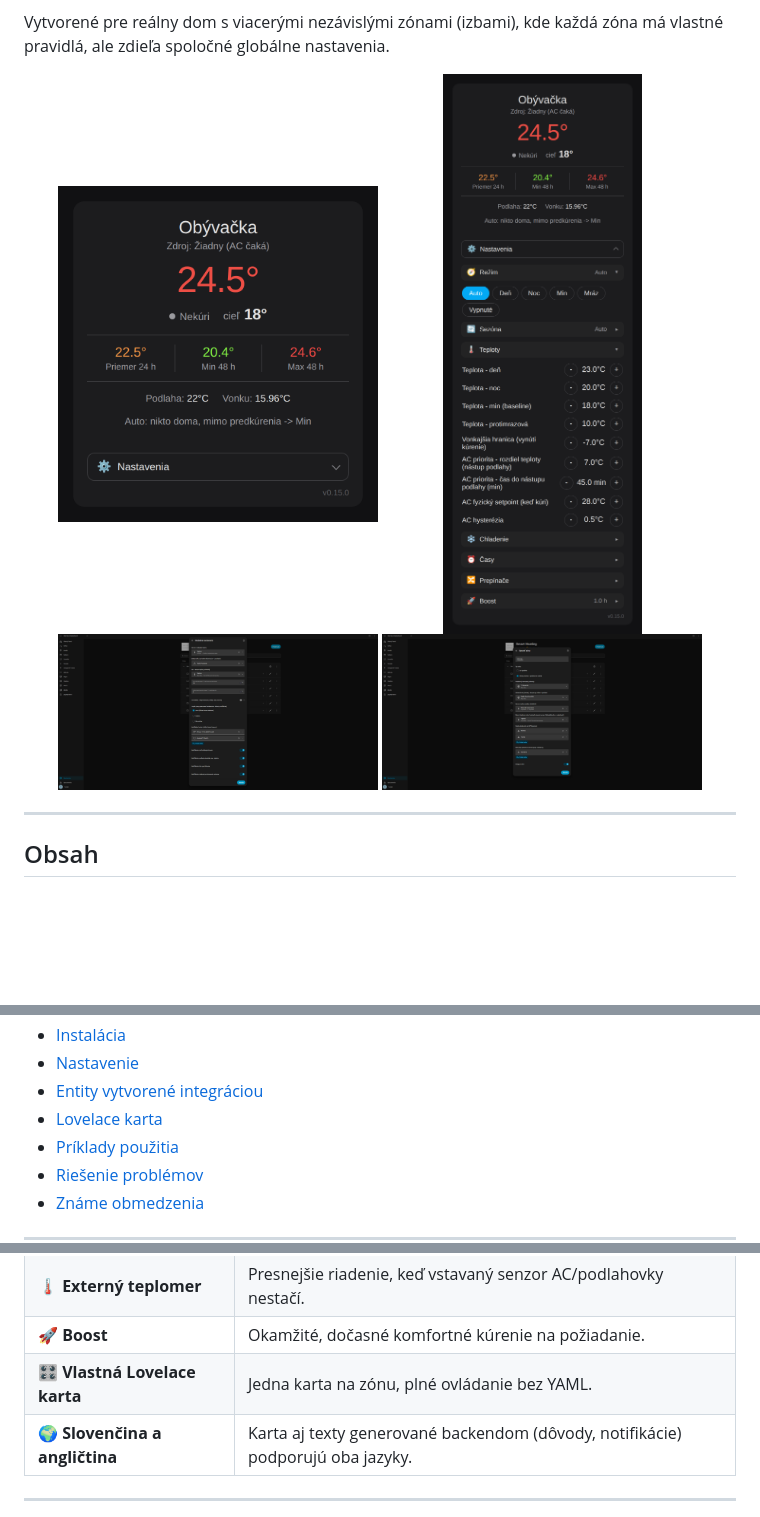
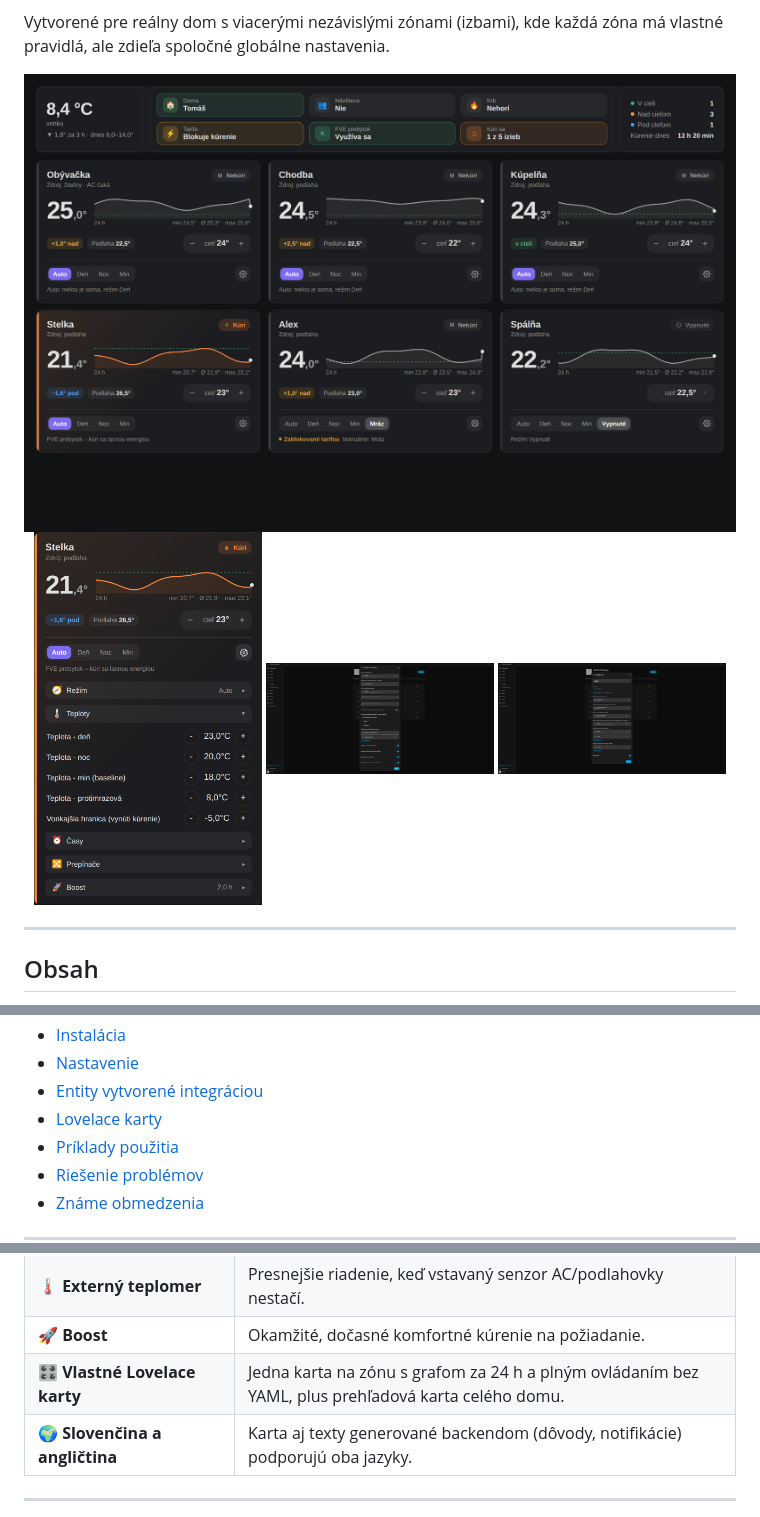
Before and after one commit to tomasbobala/smart_heating, a Markdown page: README.sk.md, 3 parts joined by grey strips. GitHub-like rendering; pictures changed too: docs/screenshots/card-collapsed.png (deleted), docs/screenshots/card-expanded.png (deleted), docs/screenshots/card-settings.png (added); blank space fills up the shorter version.

```diff
--- a/README.sk.md
+++ b/README.sk.md
@@ -28,11 +28,11 @@ Vytvorené pre reálny dom s viacerými nezávislými zónami (izbami), kde kaž
 má vlastné pravidlá, ale zdieľa spoločné globálne nastavenia.
 
 <p align="center">
-  <img src="https://raw.githubusercontent.com/tomasbobala/smart_heating/main/docs/screenshots/card-collapsed.png" width="45%" alt="Karta Smart Heating - zbalený pohľad">
-  <img src="https://raw.githubusercontent.com/tomasbobala/smart_heating/main/docs/screenshots/card-expanded.png" width="45%" alt="Karta Smart Heating - rozbalená sekcia Teploty">
+  <img src="https://raw.githubusercontent.com/tomasbobala/smart_heating/main/docs/screenshots/dashboard.png" width="100%" alt="Smart Heating - prehľadová karta a karty zón">
   <br>
-  <img src="https://raw.githubusercontent.com/tomasbobala/smart_heating/main/docs/screenshots/global-settings.png" width="45%" alt="Formulár Globálne nastavenia">
-  <img src="https://raw.githubusercontent.com/tomasbobala/smart_heating/main/docs/screenshots/edit-zone.png" width="45%" alt="Formulár Upraviť zónu">
+  <img src="https://raw.githubusercontent.com/tomasbobala/smart_heating/main/docs/screenshots/card-settings.png" width="32%" alt="Karta zóny - otvorené nastavenia">
+  <img src="https://raw.githubusercontent.com/tomasbobala/smart_heating/main/docs/screenshots/global-settings.png" width="32%" alt="Formulár Globálne nastavenia">
+  <img src="https://raw.githubusercontent.com/tomasbobala/smart_heating/main/docs/screenshots/edit-zone.png" width="32%" alt="Formulár Upraviť zónu">
 </p>
 
 ---
@@ -51,7 +51,7 @@ má vlastné pravidlá, ale zdieľa spoločné globálne nastavenia.
 - [Instalácia](#instalácia)
 - [Nastavenie](#nastavenie)
 - [Entity vytvorené integráciou](#entity-vytvorené-integráciou)
-- [Lovelace karta](#lovelace-karta)
+- [Lovelace karty](#lovelace-karty)
 - [Príklady použitia](#príklady-použitia)
 - [Riešenie problémov](#riešenie-problémov)
 - [Známe obmedzenia](#známe-obmedzenia)
@@ -73,7 +73,7 @@ má vlastné pravidlá, ale zdieľa spoločné globálne nastavenia.
 | ⏰ **Predkúrenie** | Pevné časové okno pred príchodom, nezávisle od reálnej prítomnosti. |
 | 🌡️ **Externý teplomer** | Presnejšie riadenie, keď vstavaný senzor AC/podlahovky nestačí. |
 | 🚀 **Boost** | Okamžité, dočasné komfortné kúrenie na požiadanie. |
-| 🎛️ **Vlastná Lovelace karta** | Jedna karta na zónu, plné ovládanie bez YAML. |
+| 🎛️ **Vlastné Lovelace karty** | Jedna karta na zónu s grafom za 24 h a plným ovládaním bez YAML, plus prehľadová karta celého domu. |
 | 🌍 **Slovenčina a angličtina** | Karta aj texty generované backendom (dôvody, notifikácie) podporujú oba jazyky. |
 
 ---
```
Also changed, not shown: other parts of README.sk.md (+79 -26 lines), CHANGELOG.md (+18 -0 lines), README.md (+85 -31 lines), 5 other files.
